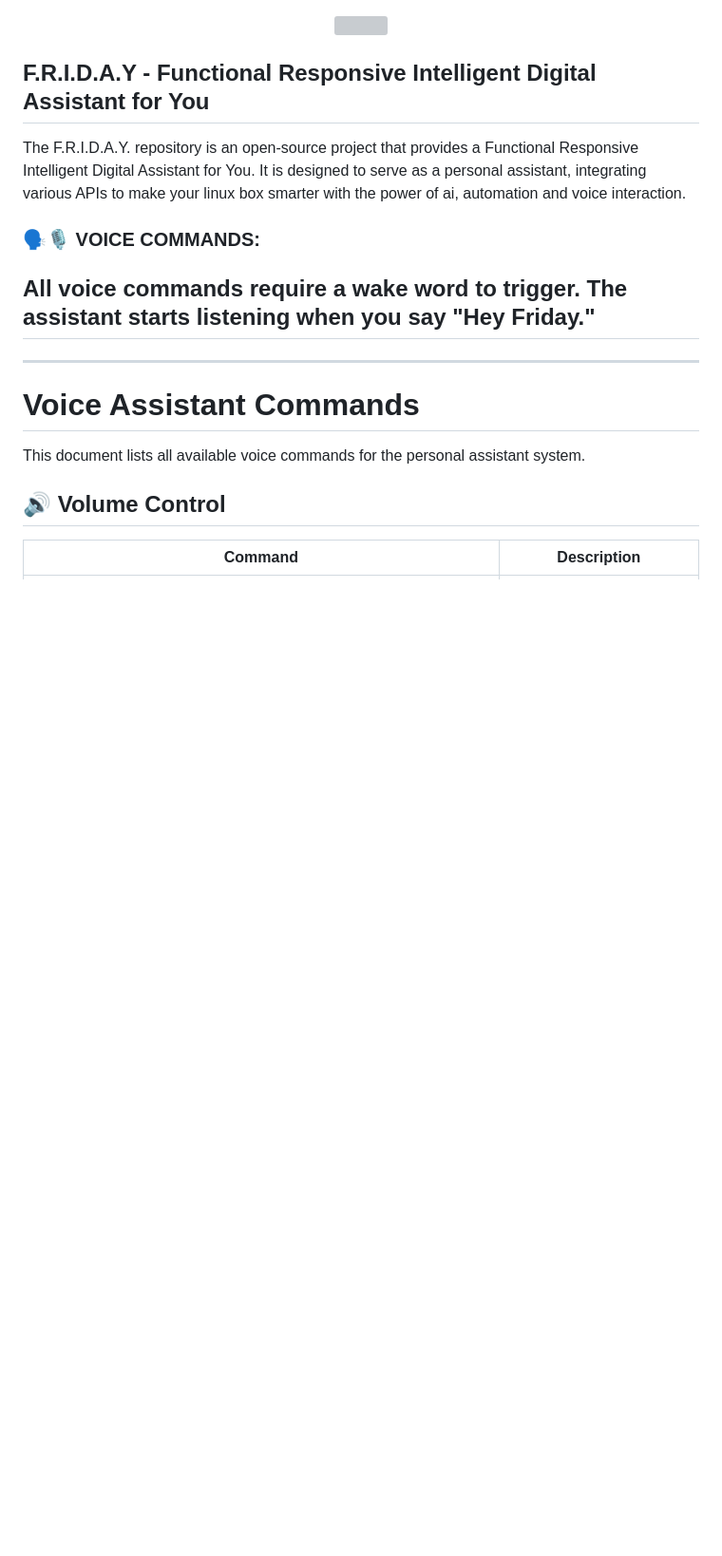
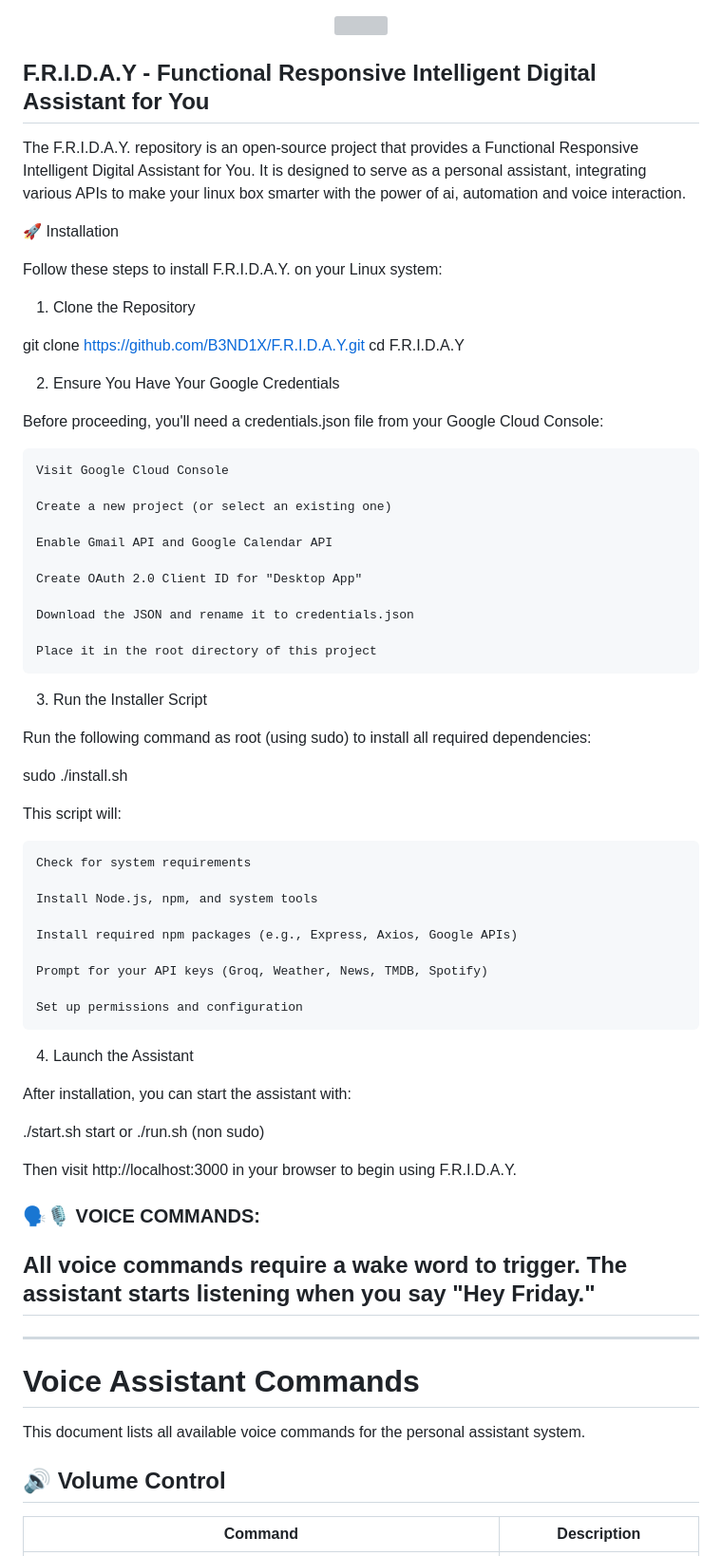
Before and after one commit to B3ND1X/F.R.I.D.A.Y., a Markdown page: README.md, the part around the change printed below. Shown: that part at 95% size. Rendered like a GitHub page; blank space fills up the shorter version; grey boxes are pictures that could not be loaded.

```diff
--- a/README.md
+++ b/README.md
@@ -4,6 +4,57 @@
 
 ## F.R.I.D.A.Y - Functional Responsive Intelligent Digital Assistant for You ##
 The F.R.I.D.A.Y. repository is an open-source project that provides a Functional Responsive Intelligent Digital Assistant for You. It is designed to serve as a personal assistant, integrating various APIs to make your linux box smarter with the power of ai, automation and voice interaction.
+
+🚀 Installation
+
+Follow these steps to install F.R.I.D.A.Y. on your Linux system:
+1. Clone the Repository
+
+git clone https://github.com/B3ND1X/F.R.I.D.A.Y.git
+cd F.R.I.D.A.Y
+
+2. Ensure You Have Your Google Credentials
+
+Before proceeding, you'll need a credentials.json file from your Google Cloud Console:
+
+    Visit Google Cloud Console
+
+    Create a new project (or select an existing one)
+
+    Enable Gmail API and Google Calendar API
+
+    Create OAuth 2.0 Client ID for "Desktop App"
+
+    Download the JSON and rename it to credentials.json
+
+    Place it in the root directory of this project
+
+3. Run the Installer Script
+
+Run the following command as root (using sudo) to install all required dependencies:
+
+sudo ./install.sh
+
+This script will:
+
+    Check for system requirements
+
+    Install Node.js, npm, and system tools
+
+    Install required npm packages (e.g., Express, Axios, Google APIs)
+
+    Prompt for your API keys (Groq, Weather, News, TMDB, Spotify)
+
+    Set up permissions and configuration
+
+4. Launch the Assistant
+
+After installation, you can start the assistant with:
+
+./start.sh start or ./run.sh (non sudo)
+
+Then visit http://localhost:3000 in your browser to begin using F.R.I.D.A.Y.
+
 
 ### 🗣️🎙️ **VOICE COMMANDS:** ###
 ## All voice commands require a wake word to trigger. The assistant starts listening when you say "Hey Friday." ##
```
Also changed, not shown: other parts of README.md (+0 -7 lines).
